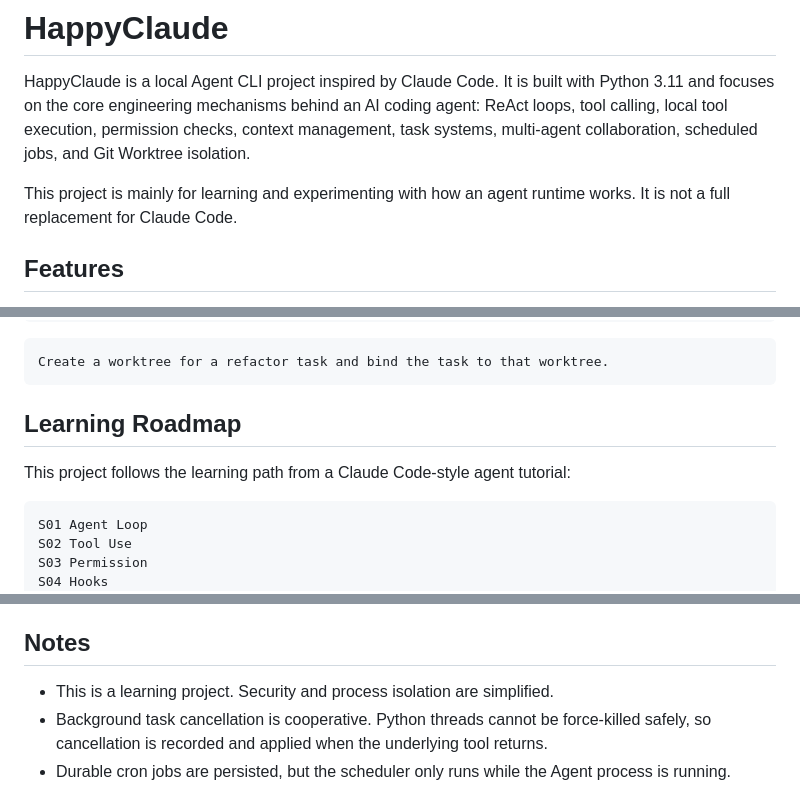
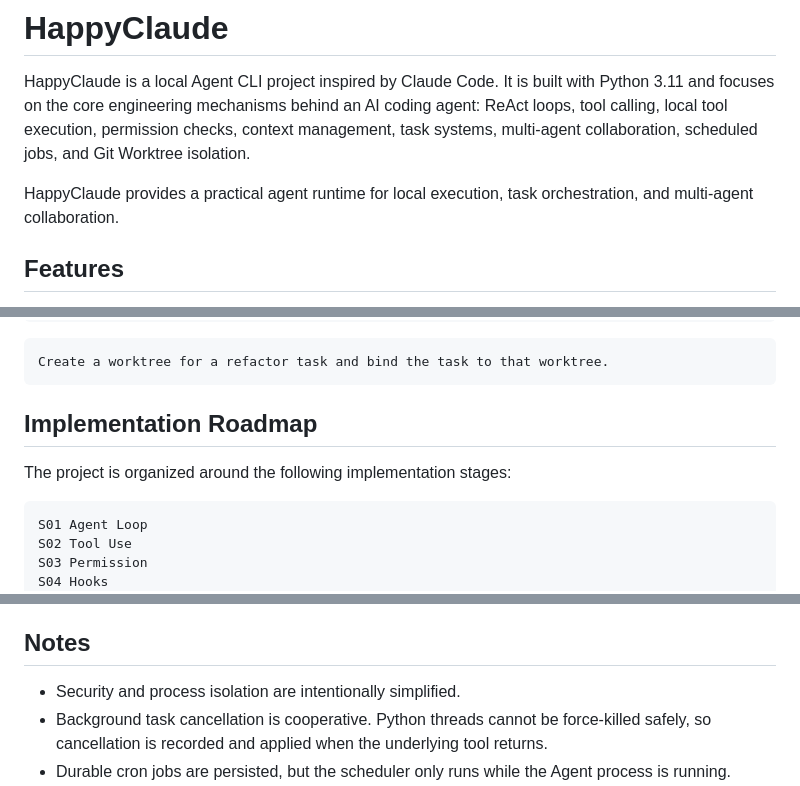
Before and after one commit to ggglx1/AniyaAgent, a Markdown page: README.md, 3 parts joined by grey strips. Drawn GitHub-style.

Commit message:
Refine README project positioning

````diff
--- a/README.md
+++ b/README.md
@@ -2,7 +2,7 @@
 
 HappyClaude is a local Agent CLI project inspired by Claude Code. It is built with Python 3.11 and focuses on the core engineering mechanisms behind an AI coding agent: ReAct loops, tool calling, local tool execution, permission checks, context management, task systems, multi-agent collaboration, scheduled jobs, and Git Worktree isolation.
 
-This project is mainly for learning and experimenting with how an agent runtime works. It is not a full replacement for Claude Code.
+HappyClaude provides a practical agent runtime for local execution, task orchestration, and multi-agent collaboration.
 
 ## Features
 
@@ -255,9 +255,9 @@ Spawn alice as a backend teammate and ask her to inspect TaskSystem.py.
 Create a worktree for a refactor task and bind the task to that worktree.
 ```
 
-## Learning Roadmap
+## Implementation Roadmap
 
-This project follows the learning path from a Claude Code-style agent tutorial:
+The project is organized around the following implementation stages:
 
 ```text
 S01 Agent Loop
@@ -286,7 +286,7 @@ HappyClaude currently implements most of the core runtime mechanisms through S18
 
 ## Notes
 
-- This is a learning project. Security and process isolation are simplified.
+- Security and process isolation are intentionally simplified.
 - Background task cancellation is cooperative. Python threads cannot be force-killed safely, so cancellation is recorded and applied when the underlying tool returns.
 - Durable cron jobs are persisted, but the scheduler only runs while the Agent process is running.
 - Before pushing to a public repository, run a secret scan and make sure `.env` and any real API keys are not committed.
````
